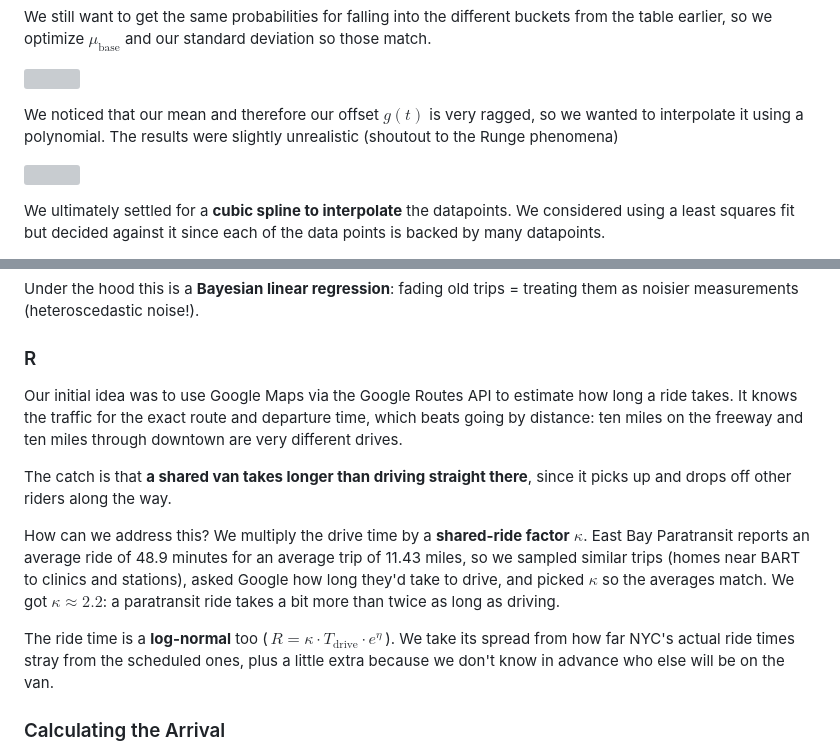
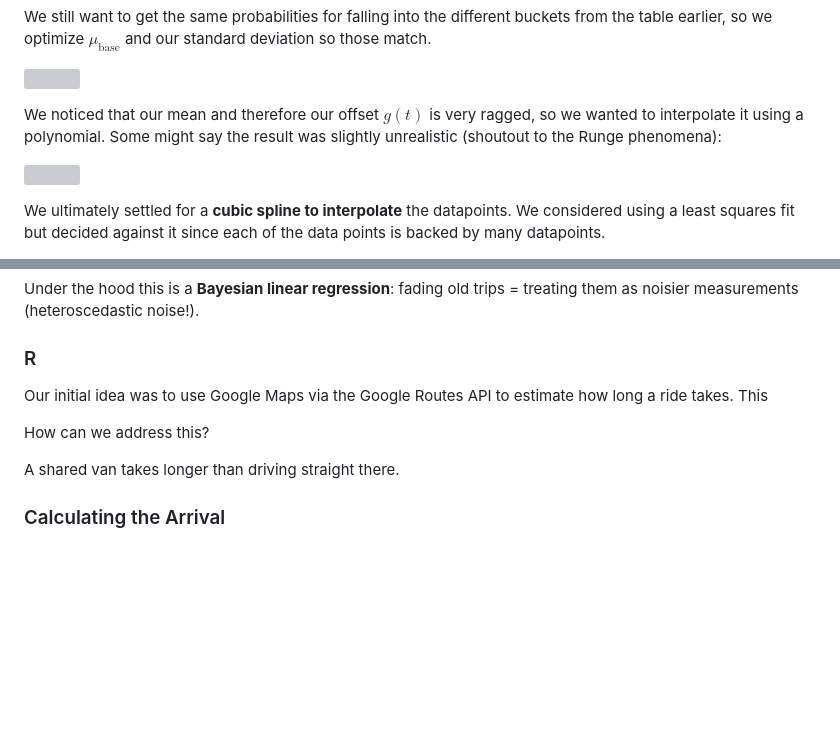
Before and after one commit to Scr1pting/calhacks-13, a Markdown page: devpost.md, 2 parts joined by grey strips. GitHub-like rendering; blank space fills up the shorter version; grey boxes are pictures that could not be loaded.

```diff
--- a/devpost.md
+++ b/devpost.md
@@ -34,7 +34,7 @@ We still want to get the same probabilities for falling into the different bucke
 
 ![](graphics/pickup-prior-17h.svg)
 
-We noticed that our mean and therefore our offset $g(t)$ is very ragged, so we wanted to interpolate it using a polynomial. The results were slightly unrealistic (shoutout to the Runge phenomena)
+We noticed that our mean and therefore our offset $g(t)$ is very ragged, so we wanted to interpolate it using a polynomial. Some might say the result was slightly unrealistic (shoutout to the Runge phenomena):
 
 ![](graphics/runge-mu0.svg)
 
@@ -55,13 +55,11 @@ Under the hood this is a **Bayesian linear regression**: fading old trips = trea
 
 ### R
 
-Our initial idea was to use Google Maps via the Google Routes API to estimate how long a ride takes. It knows the traffic for the exact route and departure time, which beats going by distance: ten miles on the freeway and ten miles through downtown are very different drives.
+Our initial idea was to use Google Maps via the Google Routes API to estimate how long a ride takes. This
 
-The catch is that **a shared van takes longer than driving straight there**, since it picks up and drops off other riders along the way.
+How can we address this?
 
-How can we address this? We multiply the drive time by a **shared-ride factor** $\kappa$. East Bay Paratransit reports an average ride of 48.9 minutes for an average trip of 11.43 miles, so we sampled similar trips (homes near BART to clinics and stations), asked Google how long they'd take to drive, and picked $\kappa$ so the averages match. We got $\kappa \approx 2.2$: a paratransit ride takes a bit more than twice as long as driving.
-
-The ride time is a **log-normal** too ($\,R = \kappa \cdot T_{\text{drive}} \cdot e^{\eta}\,$). We take its spread from how far NYC's actual ride times stray from the scheduled ones, plus a little extra because we don't know in advance who else will be on the van.
+A shared van takes longer than driving straight there.
 
 
 
```
